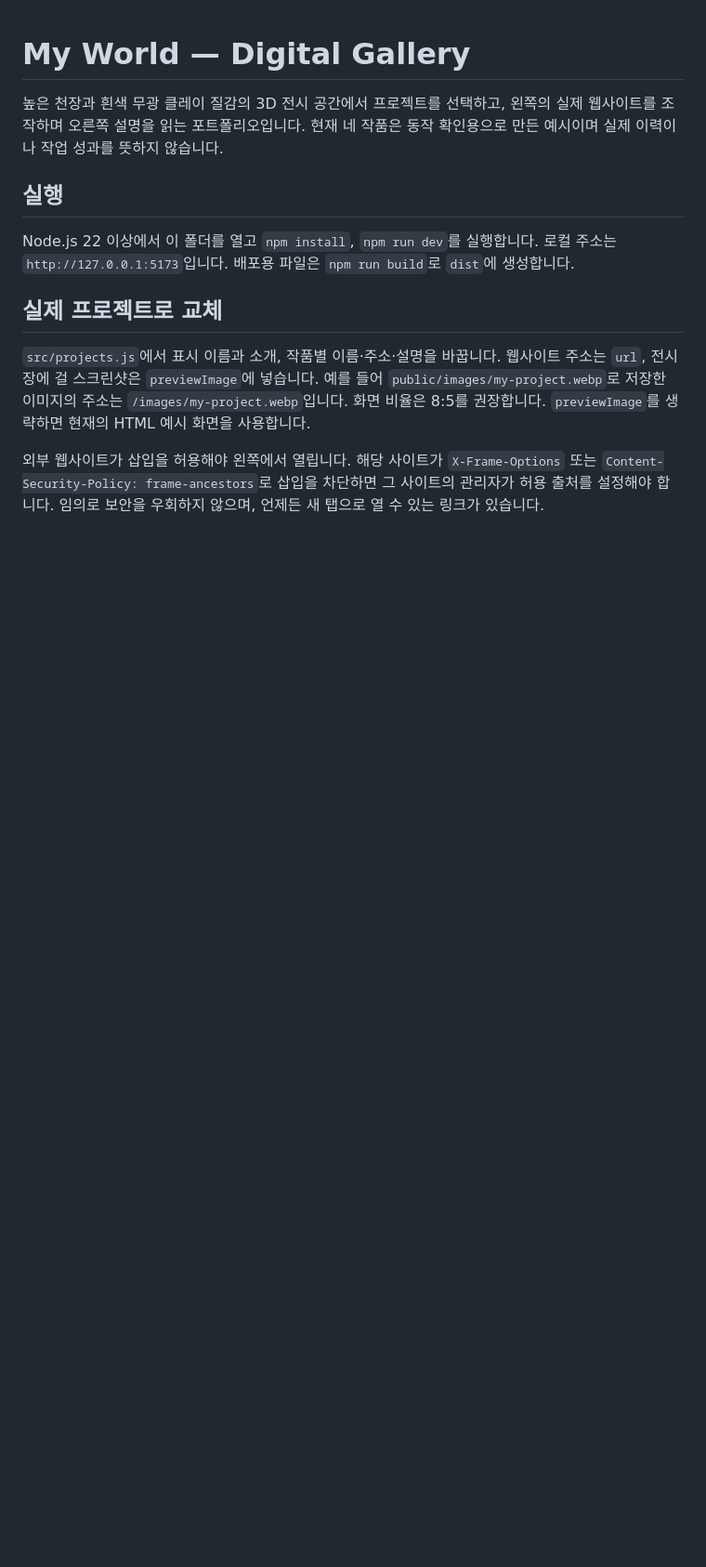
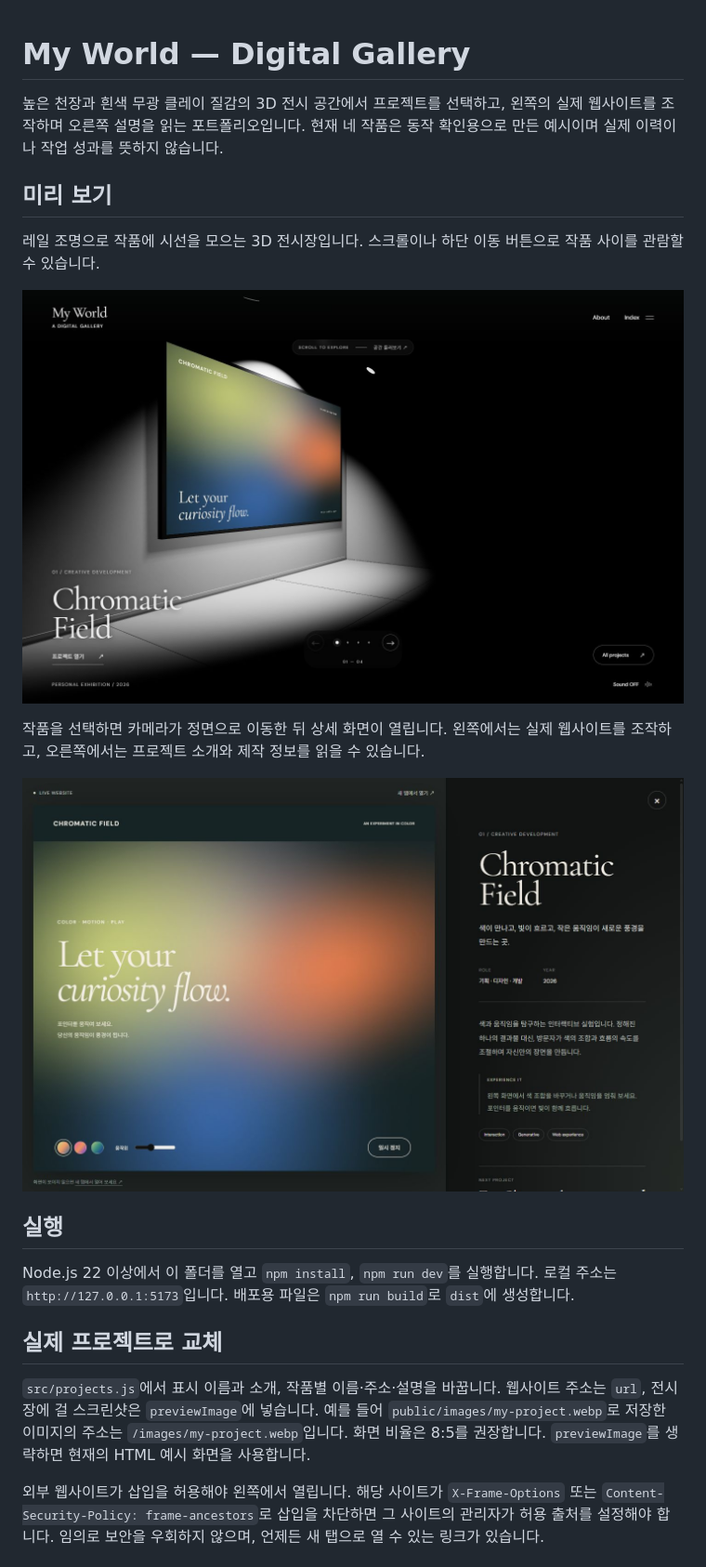
Before and after one commit to blackstarzck/my-world-02, a Markdown page: README.md, the part around the change. Shown: that part at 93% size. Rendered like a GitHub page; pictures changed too: docs/screenshots/gallery.jpg (added), docs/screenshots/project-detail.jpg (added); blank space fills up the shorter version.

Commit message:
docs: add gallery and project detail screenshots to README

```diff
--- a/README.md
+++ b/README.md
@@ -1,6 +1,16 @@
 # My World — Digital Gallery
 
 높은 천장과 흰색 무광 클레이 질감의 3D 전시 공간에서 프로젝트를 선택하고, 왼쪽의 실제 웹사이트를 조작하며 오른쪽 설명을 읽는 포트폴리오입니다. 현재 네 작품은 동작 확인용으로 만든 예시이며 실제 이력이나 작업 성과를 뜻하지 않습니다.
+
+## 미리 보기
+
+레일 조명으로 작품에 시선을 모으는 3D 전시장입니다. 스크롤이나 하단 이동 버튼으로 작품 사이를 관람할 수 있습니다.
+
+![레일 조명이 비추는 흰색 클레이 전시장과 왼쪽 벽에 전시된 Chromatic Field 프로젝트](docs/screenshots/gallery.jpg)
+
+작품을 선택하면 카메라가 정면으로 이동한 뒤 상세 화면이 열립니다. 왼쪽에서는 실제 웹사이트를 조작하고, 오른쪽에서는 프로젝트 소개와 제작 정보를 읽을 수 있습니다.
+
+![왼쪽의 실제 웹사이트와 오른쪽의 프로젝트 설명이 함께 표시되는 상세 화면](docs/screenshots/project-detail.jpg)
 
 ## 실행
 
```
